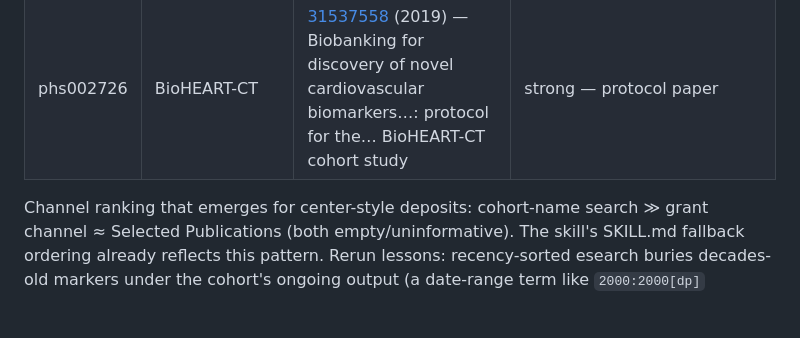
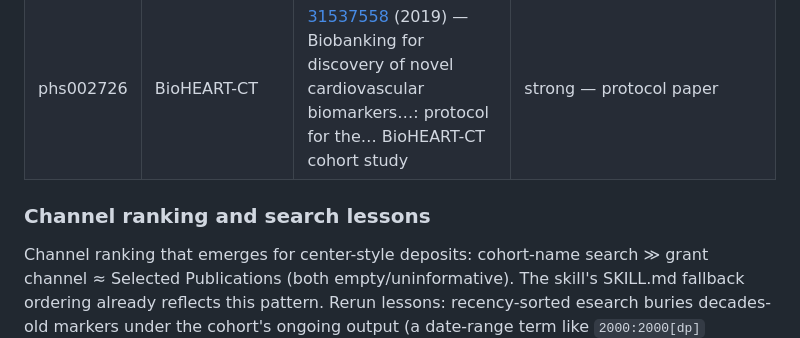
Before and after one commit to DataBiosphere/meta-disco, a Markdown page: docs/studies/anvil-phs-marker-papers.md, the part around the change. Drawn GitHub-style; blank space fills up the shorter version.

Commit message:
Give the channel-ranking paragraph its own subsection header (#324)
It floated bare under the cohort table after the query log was trimmed.

Co-Authored-By: Claude Fable 5 <noreply@anthropic.com>

```diff
--- a/docs/studies/anvil-phs-marker-papers.md
+++ b/docs/studies/anvil-phs-marker-papers.md
@@ -155,6 +155,8 @@ confirmation by reading full papers is Epic 2.
 | phs002205 | GMbC (Alm) | [33794144](https://pubmed.ncbi.nlm.nih.gov/33794144/) (2021) — Elevated rates of horizontal gene transfer in the industrialized human microbiome | candidate — GMbC flagship results paper (Groussin/Alm, Cell); no dedicated cohort-profile paper found. Previous candidate 31142855 (iHMP/IBDMDB) was a verification-caught mismatch: the study description names the Global Microbiome Conservancy (gmc = GMbC) and links companion study phs002235 |
 | phs002726 | BioHEART-CT | [31537558](https://pubmed.ncbi.nlm.nih.gov/31537558/) (2019) — Biobanking for discovery of novel cardiovascular biomarkers…: protocol for the… BioHEART-CT cohort study | strong — protocol paper |
 
+### Channel ranking and search lessons
+
 Channel ranking that emerges for center-style deposits: cohort-name search
 ≫ grant channel ≈ Selected Publications (both empty/uninformative). The
 skill's SKILL.md fallback ordering already reflects this pattern. Rerun
```
